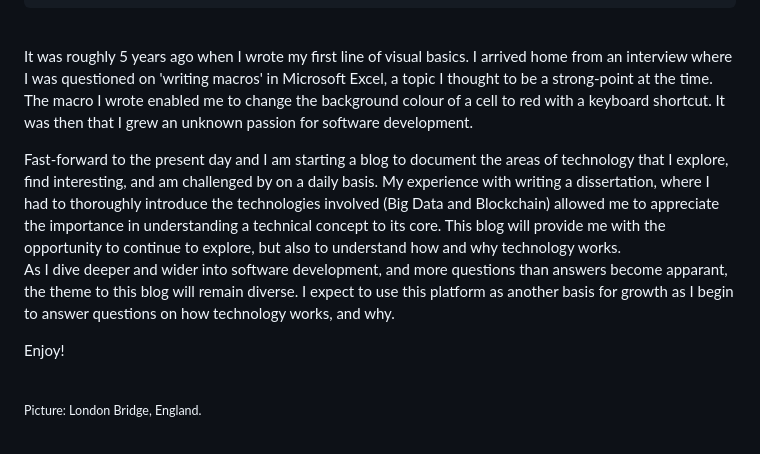
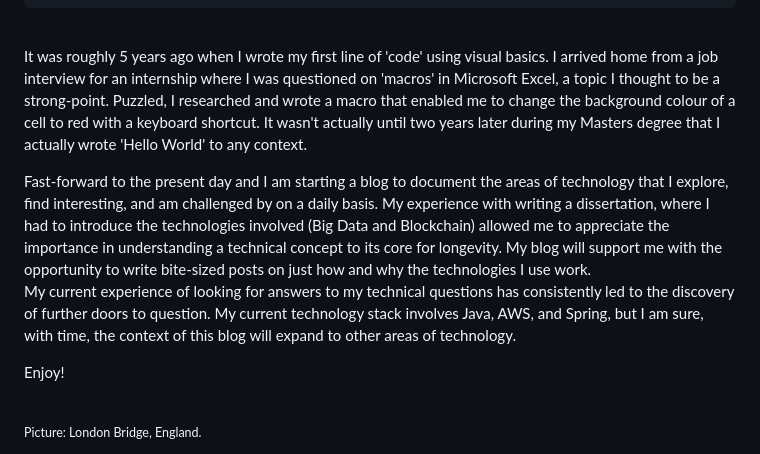
Before and after one commit to 4neesh/DevBlog, a Markdown page: src/posts/001helloWorld.md, the part around the change. Drawn GitHub-style.

Commit message:
updated first blog

```diff
--- a/src/posts/001helloWorld.md
+++ b/src/posts/001helloWorld.md
@@ -11,13 +11,13 @@ tags:
 <br>
 
 <p>
-It was roughly 5 years ago when I wrote my first line of visual basics. I arrived home from an interview where I was questioned on 'writing macros' in Microsoft Excel, a topic I thought to be a strong-point at the time. The macro I wrote enabled me to change the background colour of a cell to red with a keyboard shortcut. It was then that I grew an unknown passion for software development.
+It was roughly 5 years ago when I wrote my first line of 'code' using visual basics. I arrived home from a job interview for an internship where I was questioned on 'macros' in Microsoft Excel, a topic I thought to be a strong-point. Puzzled, I researched and wrote a macro that enabled me to change the background colour of a cell to red with a keyboard shortcut. It wasn't actually until two years later during my Masters degree that I actually wrote 'Hello World' to any context.
 </p>
 </p>
-Fast-forward to the present day and I am starting a blog to document the areas of technology that I explore, find interesting, and am challenged by on a daily basis. My experience with writing a dissertation, where I had to thoroughly introduce the technologies involved (Big Data and Blockchain) allowed me to appreciate the importance in understanding a technical concept to its core. This blog will provide me with the opportunity to continue to explore, but also to understand how and why technology works.
+Fast-forward to the present day and I am starting a blog to document the areas of technology that I explore, find interesting, and am challenged by on a daily basis. My experience with writing a dissertation, where I had to introduce the technologies involved (Big Data and Blockchain) allowed me to appreciate the importance in understanding a technical concept to its core for longevity. My blog will support me with the opportunity to write bite-sized posts on just how and why the technologies I use work.
 </p>
 <p>
-As I dive deeper and wider into software development, and more questions than answers become apparant, the theme to this blog will remain diverse. I expect to use this platform as another basis for growth as I begin to answer questions on how technology works, and why.
+My current experience of looking for answers to my technical questions has consistently led to the discovery of further doors to question. My current technology stack involves Java, AWS, and Spring, but I am sure, with time, the context of this blog will expand to other areas of technology.
 </P>
 <p>
 Enjoy!
```
Also changed, not shown: src/images/logoBanner.jpg, src/images/logoBanner.png, src/images/logo_icon_pur.png (added), 8 other files.
